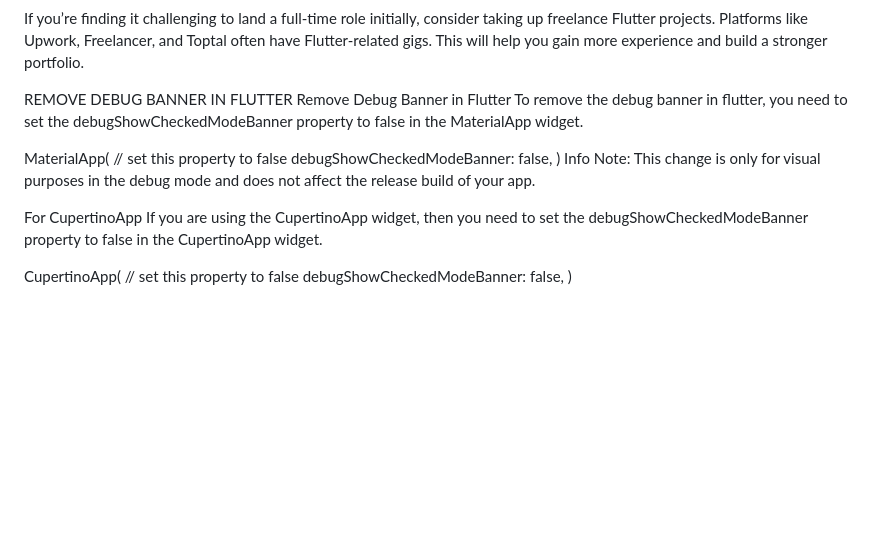
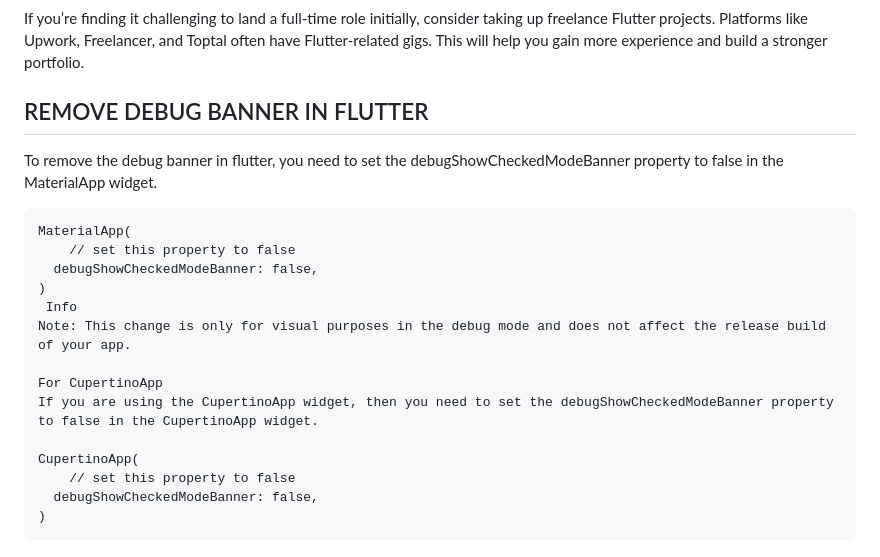
Before and after one commit to paulmagadi/Learn_Flutter, a Markdown page: how_to.md, the part around the change. GitHub-like rendering; blank space fills up the shorter version.

````diff
--- a/how_to.md
+++ b/how_to.md
@@ -248,10 +248,11 @@ If you’re finding it challenging to land a full-time role initially, consider
 
 
 
-REMOVE DEBUG BANNER IN FLUTTER
-Remove Debug Banner in Flutter
+## REMOVE DEBUG BANNER IN FLUTTER
+
 To remove the debug banner in flutter, you need to set the debugShowCheckedModeBanner property to false in the MaterialApp widget.
 
+```
 MaterialApp(
     // set this property to false
   debugShowCheckedModeBanner: false,
@@ -266,3 +267,4 @@ CupertinoApp(
     // set this property to false
   debugShowCheckedModeBanner: false,
 )
+```
````
